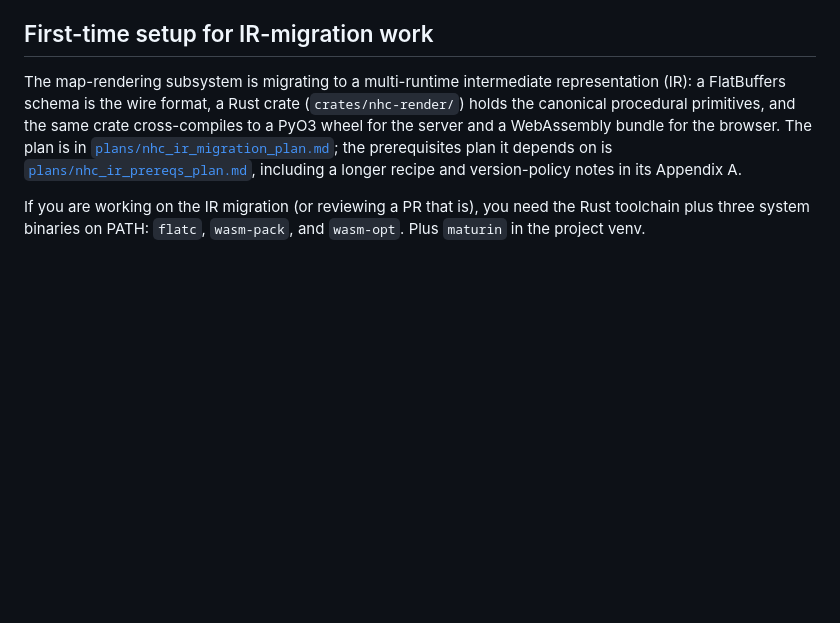
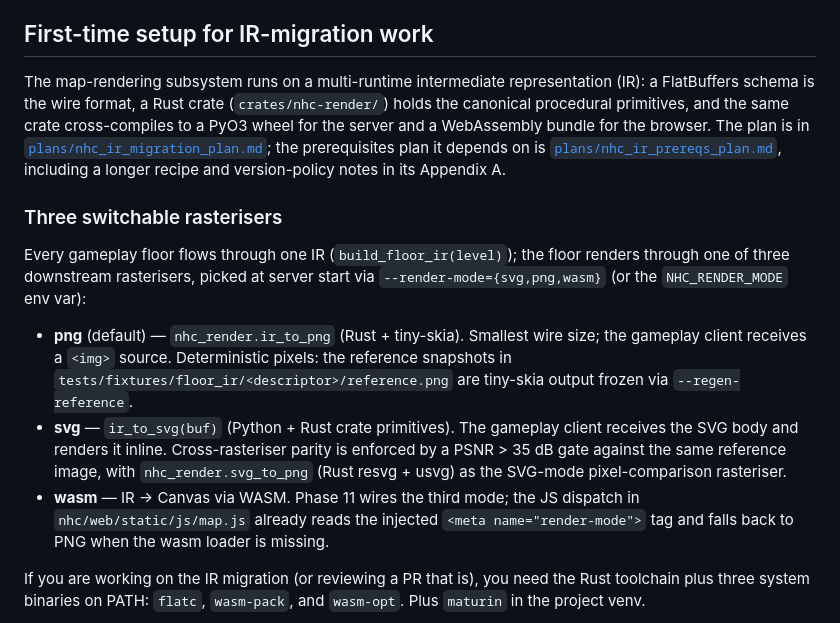
Before and after one commit to adn770/nhc, a Markdown page: CONTRIBUTING.md, the part around the change. Rendered like a GitHub page; blank space fills up the shorter version.

```diff
--- a/CONTRIBUTING.md
+++ b/CONTRIBUTING.md
@@ -29,13 +29,33 @@ Skip the rest of this document if you are not touching `nhc/rendering/`, the
 
 ## First-time setup for IR-migration work
 
-The map-rendering subsystem is migrating to a multi-runtime intermediate representation
+The map-rendering subsystem runs on a multi-runtime intermediate representation
 (IR): a FlatBuffers schema is the wire format, a Rust crate (`crates/nhc-render/`)
 holds the canonical procedural primitives, and the same crate cross-compiles to a PyO3
 wheel for the server and a WebAssembly bundle for the browser. The plan is in
 [`plans/nhc_ir_migration_plan.md`](plans/nhc_ir_migration_plan.md); the prerequisites
 plan it depends on is [`plans/nhc_ir_prereqs_plan.md`](plans/nhc_ir_prereqs_plan.md),
 including a longer recipe and version-policy notes in its Appendix A.
+
+### Three switchable rasterisers
+
+Every gameplay floor flows through one IR (`build_floor_ir(level)`); the floor
+renders through one of three downstream rasterisers, picked at server start
+via `--render-mode={svg,png,wasm}` (or the `NHC_RENDER_MODE` env var):
+
+- **png** (default) — `nhc_render.ir_to_png` (Rust + tiny-skia). Smallest wire
+  size; the gameplay client receives a `<img>` source. Deterministic pixels:
+  the reference snapshots in `tests/fixtures/floor_ir/<descriptor>/reference.png`
+  are tiny-skia output frozen via `--regen-reference`.
+- **svg** — `ir_to_svg(buf)` (Python + Rust crate primitives). The gameplay
+  client receives the SVG body and renders it inline. Cross-rasteriser parity
+  is enforced by a PSNR > 35 dB gate against the same reference image, with
+  `nhc_render.svg_to_png` (Rust resvg + usvg) as the SVG-mode pixel-comparison
+  rasteriser.
+- **wasm** — IR → Canvas via WASM. Phase 11 wires the third mode; the JS
+  dispatch in `nhc/web/static/js/map.js` already reads the injected
+  `<meta name="render-mode">` tag and falls back to PNG when the wasm
+  loader is missing.
 
 If you are working on the IR migration (or reviewing a PR that is), you need the Rust
 toolchain plus three system binaries on PATH: `flatc`, `wasm-pack`, and `wasm-opt`.
```
Also changed, not shown: design/map_ir.md (+57 -47 lines).
